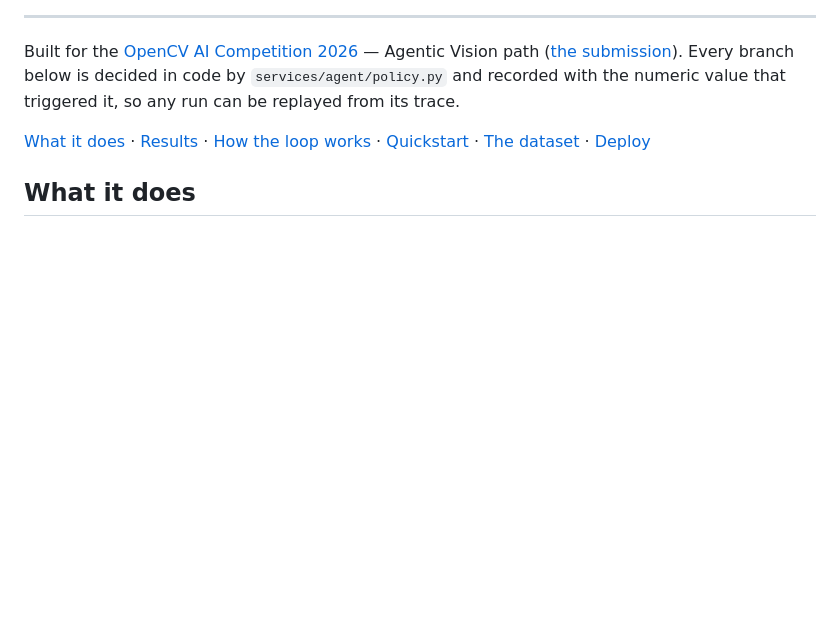
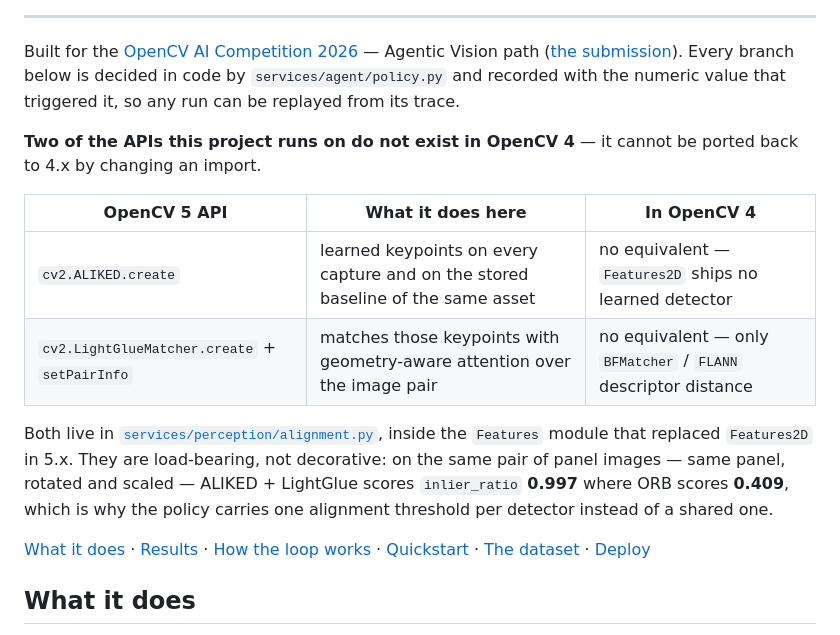
Before and after one commit to gmassello/afterimage, a Markdown page: README.md, the part around the change. GitHub-like rendering; blank space fills up the shorter version.

Commit message:
Add OpenCV 5 API details to README and technical report.

```diff
--- a/README.md
+++ b/README.md
@@ -30,6 +30,15 @@
 ---
 
 Built for the [OpenCV AI Competition 2026](https://opencv26.devpost.com/) — Agentic Vision path ([the submission](https://devpost.com/software/afterimage-ibp376)). Every branch below is decided in code by `services/agent/policy.py` and recorded with the numeric value that triggered it, so any run can be replayed from its trace.
+
+**Two of the APIs this project runs on do not exist in OpenCV 4** — it cannot be ported back to 4.x by changing an import.
+
+| OpenCV 5 API | What it does here | In OpenCV 4 |
+|---|---|---|
+| `cv2.ALIKED.create` | learned keypoints on every capture and on the stored baseline of the same asset | no equivalent — `Features2D` ships no learned detector |
+| `cv2.LightGlueMatcher.create` + `setPairInfo` | matches those keypoints with geometry-aware attention over the image pair | no equivalent — only `BFMatcher` / `FLANN` descriptor distance |
+
+Both live in [`services/perception/alignment.py`](services/perception/alignment.py), inside the `Features` module that replaced `Features2D` in 5.x. They are load-bearing, not decorative: on the same pair of panel images — same panel, rotated and scaled — ALIKED + LightGlue scores `inlier_ratio` **0.997** where ORB scores **0.409**, which is why the policy carries one alignment threshold per detector instead of a shared one.
 
 [What it does](#what-it-does) · [Results](#results) · [How the loop works](#how-the-loop-works) · [Quickstart](#quickstart) · [The dataset](#the-dataset) · [Deploy](#deploy)
 
```
Also changed, not shown: docs/TECHNICAL_REPORT.md (+14 -0 lines).
